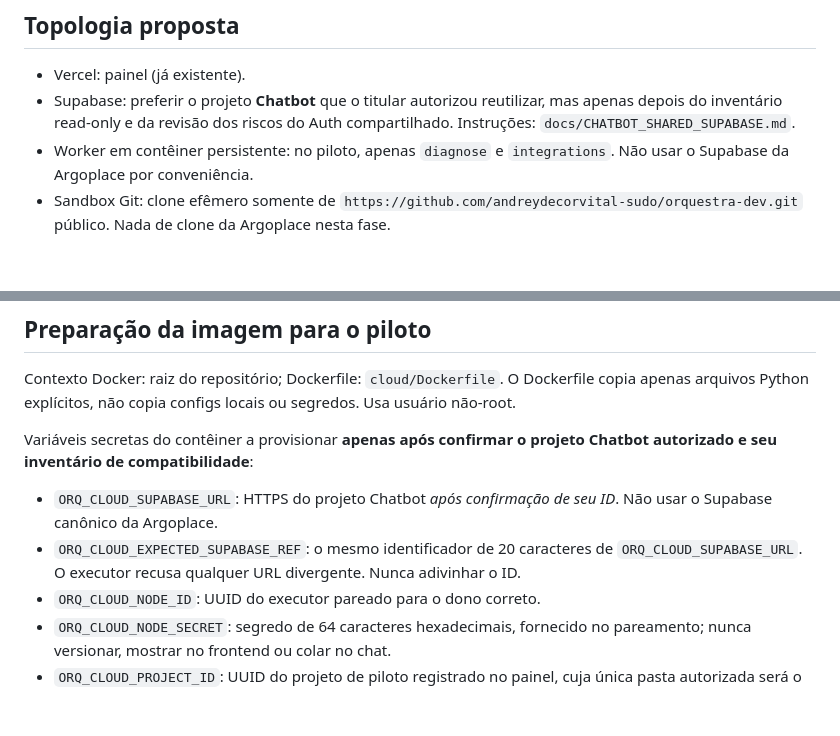
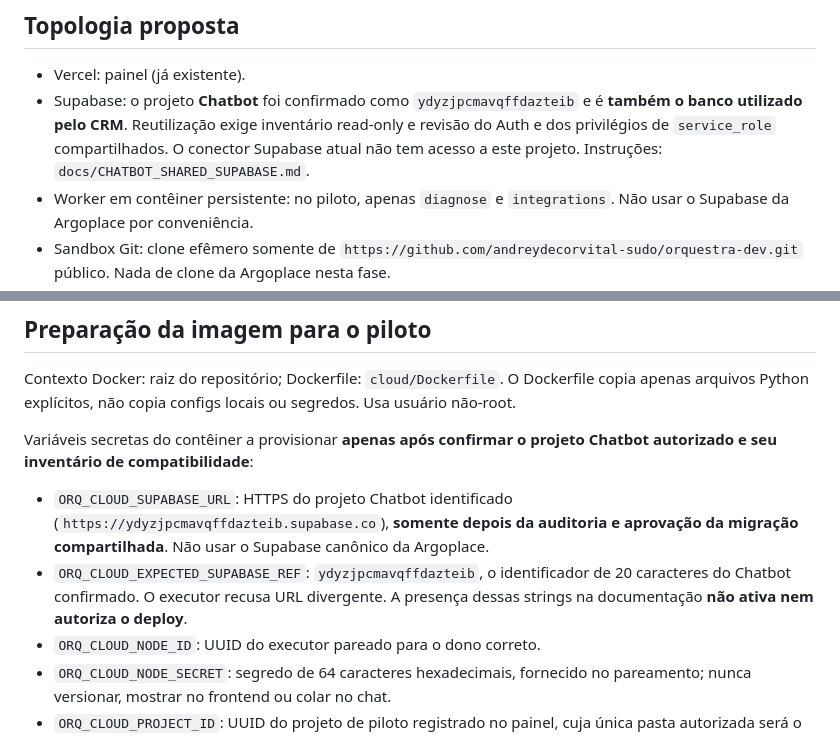
Before and after one commit to andreydecorvital-sudo/orquestra-dev, a Markdown page: docs/CLOUD_FIRST_PILOT.md, 2 parts joined by grey strips. Drawn GitHub-style; blank space fills up the shorter version.

Commit message:
docs(orquestra-cloud): pin confirmed Chatbot URL and preserve CRM boundary

```diff
--- a/docs/CLOUD_FIRST_PILOT.md
+++ b/docs/CLOUD_FIRST_PILOT.md
@@ -9,7 +9,7 @@ A primeira fase da nuvem serve para **provar o caminho de rede e autenticação
 ## Topologia proposta
 
 - Vercel: painel (já existente).
-- Supabase: preferir o projeto **Chatbot** que o titular autorizou reutilizar, mas apenas depois do inventário read-only e da revisão dos riscos do Auth compartilhado. Instruções: `docs/CHATBOT_SHARED_SUPABASE.md`.
+- Supabase: o projeto **Chatbot** foi confirmado como `ydyzjpcmavqffdazteib` e é **também o banco utilizado pelo CRM**. Reutilização exige inventário read-only e revisão do Auth e dos privilégios de `service_role` compartilhados. O conector Supabase atual não tem acesso a este projeto. Instruções: `docs/CHATBOT_SHARED_SUPABASE.md`.
 - Worker em contêiner persistente: no piloto, apenas `diagnose` e `integrations`. Não usar o Supabase da Argoplace por conveniência.
 - Sandbox Git: clone efêmero somente de `https://github.com/andreydecorvital-sudo/orquestra-dev.git` público. Nada de clone da Argoplace nesta fase.
 - O Origin fornece contexto somente após integração aprovada; não concede permissões nem roda código.
@@ -21,8 +21,8 @@ Contexto Docker: raiz do repositório; Dockerfile: `cloud/Dockerfile`. O Dockerf
 
 Variáveis secretas do contêiner a provisionar **apenas após confirmar o projeto Chatbot autorizado e seu inventário de compatibilidade**:
 
-- `ORQ_CLOUD_SUPABASE_URL`: HTTPS do projeto Chatbot *após confirmação de seu ID*. Não usar o Supabase canônico da Argoplace.
-- `ORQ_CLOUD_EXPECTED_SUPABASE_REF`: o mesmo identificador de 20 caracteres de `ORQ_CLOUD_SUPABASE_URL`. O executor recusa qualquer URL divergente. Nunca adivinhar o ID.
+- `ORQ_CLOUD_SUPABASE_URL`: HTTPS do projeto Chatbot identificado (`https://ydyzjpcmavqffdazteib.supabase.co`), **somente depois da auditoria e aprovação da migração compartilhada**. Não usar o Supabase canônico da Argoplace.
+- `ORQ_CLOUD_EXPECTED_SUPABASE_REF`: `ydyzjpcmavqffdazteib`, o identificador de 20 caracteres do Chatbot confirmado. O executor recusa URL divergente. A presença dessas strings na documentação **não ativa nem autoriza o deploy**.
 - `ORQ_CLOUD_NODE_ID`: UUID do executor pareado para o dono correto.
 - `ORQ_CLOUD_NODE_SECRET`: segredo de 64 caracteres hexadecimais, fornecido no pareamento; nunca versionar, mostrar no frontend ou colar no chat.
 - `ORQ_CLOUD_PROJECT_ID`: UUID do projeto de piloto registrado no painel, cuja única pasta autorizada será o clone público `orquestra-dev`.
```
